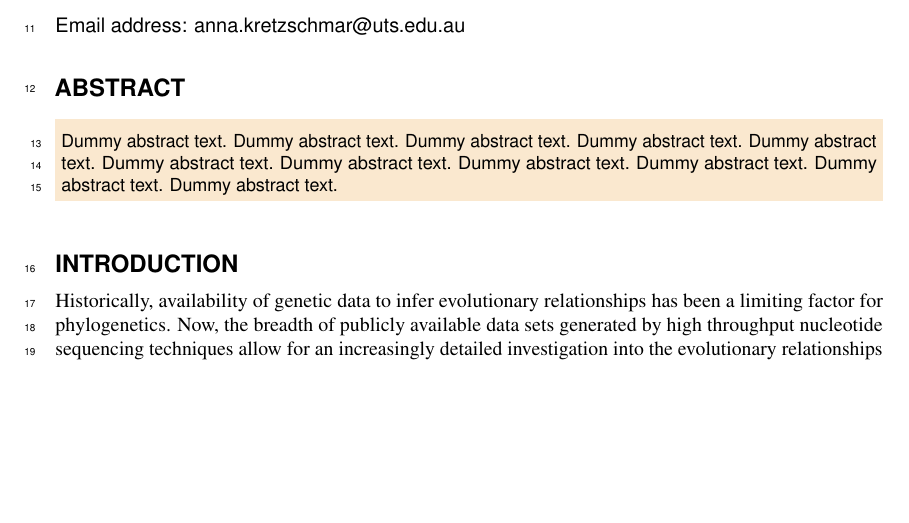
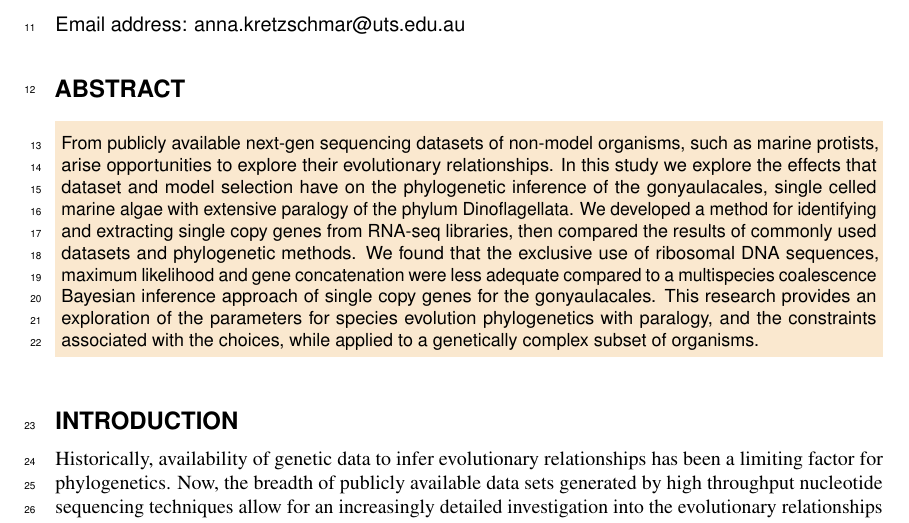
Before and after one commit to bubblegirl/gonya-manuscript, a LaTeX document (gonya_manuscript.tex): part of page 1 of 20, cut so that both start at the same text, the shorter picture padded with empty space. Compiled offline with pdfLaTeX.

Commit message:
abstract

```diff
--- a/gonya_manuscript.tex
+++ b/gonya_manuscript.tex
@@ -26,7 +26,11 @@
 %\keywords{Keyword1, Keyword2, Keyword3}
 
 \begin{abstract}
-Dummy abstract text. Dummy abstract text. Dummy abstract text. Dummy abstract text. Dummy abstract text. Dummy abstract text. Dummy abstract text. Dummy abstract text. Dummy abstract text. Dummy abstract text. Dummy abstract text.
+From publicly available next-gen sequencing datasets of non-model organisms, such as marine protists, arise opportunities to explore their evolutionary relationships.
+In this study we explore the effects that dataset and model selection have on the phylogenetic inference of the gonyaulacales, single celled marine algae with extensive paralogy of the phylum Dinoflagellata.
+We developed a method for identifying and extracting single copy genes from RNA-seq libraries, then compared the results of commonly used datasets and phylogenetic methods.
+We found that the exclusive use of ribosomal DNA sequences, maximum likelihood and gene concatenation were less adequate compared to a multispecies coalescence Bayesian inference approach of single copy genes for the gonyaulacales.
+This research provides an exploration of the parameters for species evolution phylogenetics with paralogy, and the constraints associated with the choices, while applied to a genetically complex subset of organisms.
 \end{abstract}
 
 \begin{document}
```
